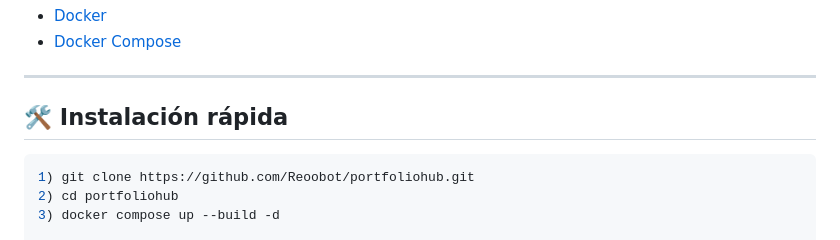
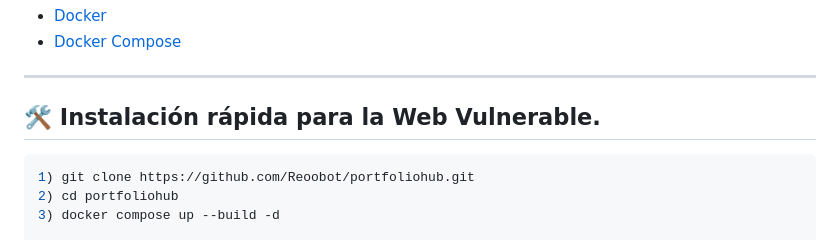
Before and after one commit to FIREWALL-ZERO/FIREWALL-ZERO, a Markdown page: README.md, the part around the change. Rendered like a GitHub page.

````diff
--- a/README.md
+++ b/README.md
@@ -76,7 +76,7 @@ Aplicación web construida con Django y MySQL que incluye funcionalidades de reg
 
 ---
 
-## 🛠 Instalación rápida
+## 🛠 Instalación rápida para la Web Vulnerable.
 
 ```bash
 1) git clone https://github.com/Reoobot/portfoliohub.git
````
